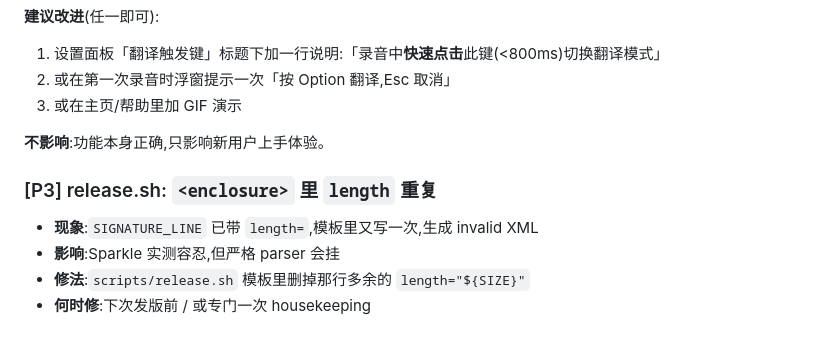
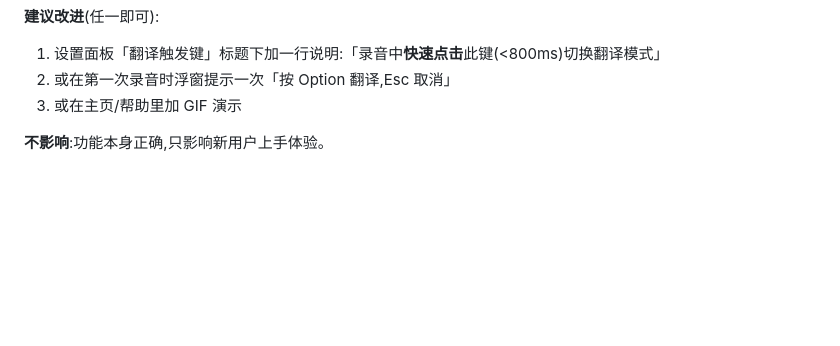
Before and after one commit to answer2023/VoiceBee, a Markdown page: docs/BACKLOG.md, the part around the change. Drawn GitHub-style; blank space fills up the shorter version.

Commit message:
docs(backlog): remove false-positive release.sh length dup

```diff
--- a/docs/BACKLOG.md
+++ b/docs/BACKLOG.md
@@ -153,9 +153,3 @@ Cloudflare Pages "激活域" 时**应自动**把 `voicebee` CNAME 从 `answer202
 3. 或在主页/帮助里加 GIF 演示
 
 **不影响**:功能本身正确,只影响新用户上手体验。
-
-### [P3] release.sh: `<enclosure>` 里 `length` 重复
-- **现象**:`SIGNATURE_LINE` 已带 `length=`,模板里又写一次,生成 invalid XML
-- **影响**:Sparkle 实测容忍,但严格 parser 会挂
-- **修法**:`scripts/release.sh` 模板里删掉那行多余的 `length="${SIZE}"`
-- **何时修**:下次发版前 / 或专门一次 housekeeping
```
